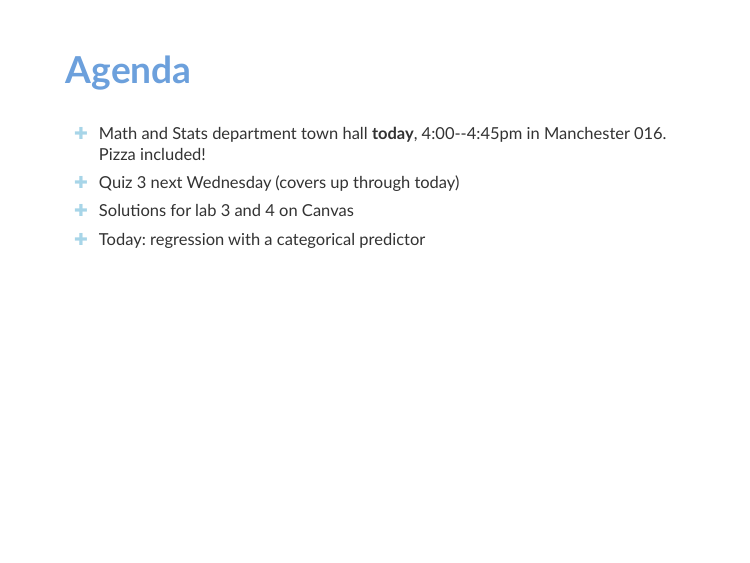
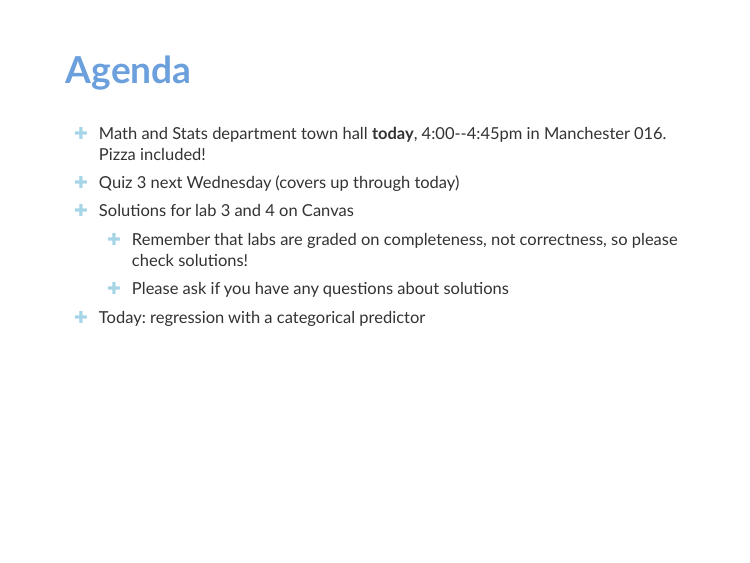
Before and after one commit to sta112-f21/sta112-f21.github.io, an R Markdown document (slides/lecture_16.Rmd): page 2 of 18. The pictures show the slides in the output file slides/lecture_16.html that the author committed with the source; the slides are laid out offline by our stand-in for remark.js, each with all of its steps uncovered, in fonts that may differ from those the slides ask for, and without slide numbers, shadows or browser add-ons.

Commit message:
editing lecture 16 agenda

```diff
--- a/slides/lecture_16.Rmd
+++ b/slides/lecture_16.Rmd
@@ -18,6 +18,8 @@ editor_options:
 * Math and Stats department town hall **today**, 4:00--4:45pm in Manchester 016. Pizza included!
 * Quiz 3 next Wednesday (covers up through today)
 * Solutions for lab 3 and 4 on Canvas
+    * Remember that labs are graded on completeness, not correctness, so please check solutions!
+    * Please ask if you have any questions about solutions
 * Today: regression with a categorical predictor
 
 ---
```
Also changed, not shown: slides/lecture_16.html.
